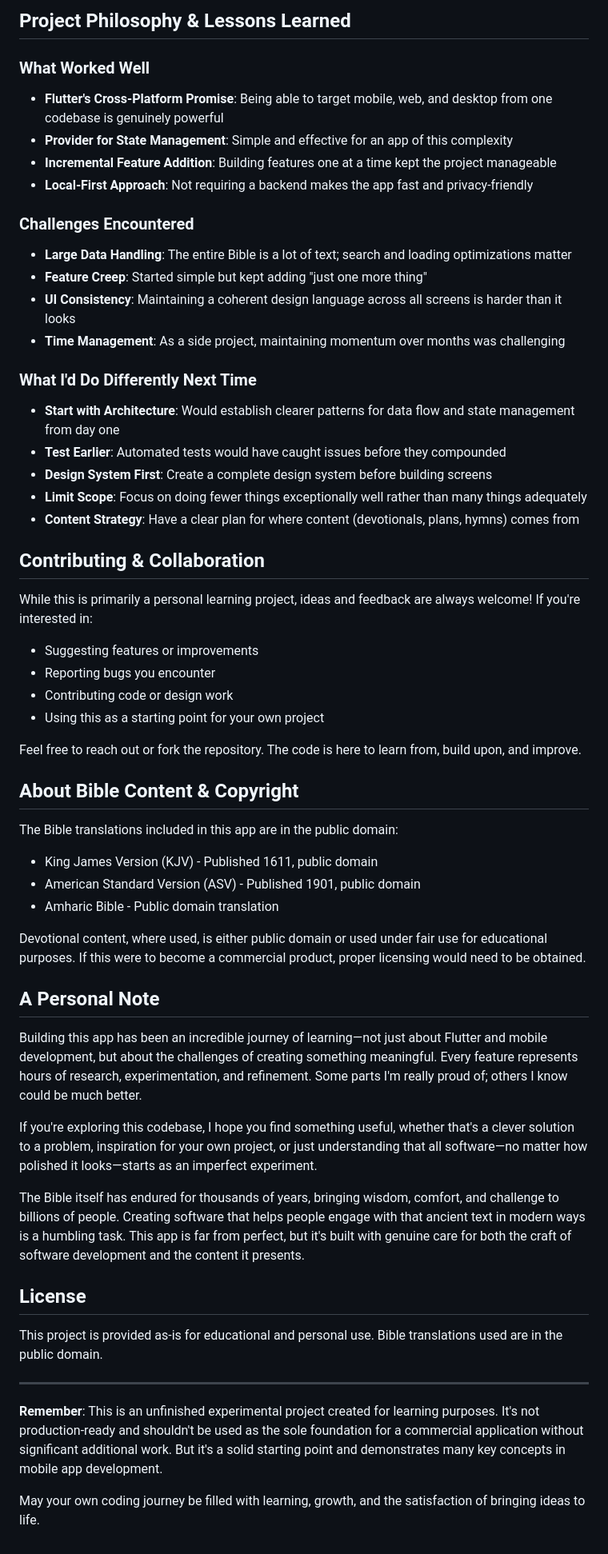
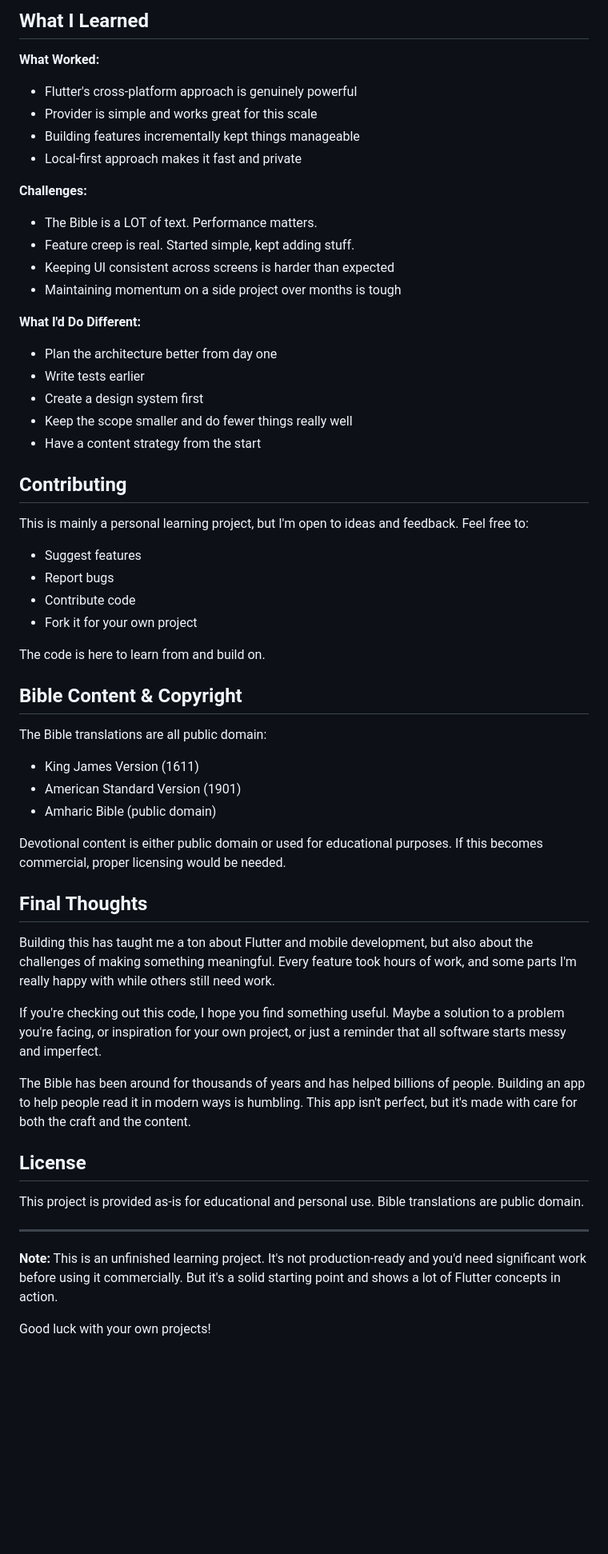
Before and after one commit to abel2800/Bible-Pulse-Amharic-Bible-, a Markdown page: README.md, the part around one of its changes. Shown at 80% size. Rendered like a GitHub page; blank space fills up the shorter version.

Commit message:
Update README: make it more natural and human-sounding

```diff
--- a/README.md
+++ b/README.md
@@ -193,58 +191,58 @@ No additional setup or API keys are required for basic functionality.
 
-## Project Philosophy & Lessons Learned
+## What I Learned
 
-### What Worked Well
-- **Flutter's Cross-Platform Promise**: Being able to target mobile, web, and desktop from one codebase is genuinely powerful
-- **Provider for State Management**: Simple and effective for an app of this complexity
-- **Incremental Feature Addition**: Building features one at a time kept the project manageable
-- **Local-First Approach**: Not requiring a backend makes the app fast and privacy-friendly
+**What Worked:**
+- Flutter's cross-platform approach is genuinely powerful
+- Provider is simple and works great for this scale
+- Building features incrementally kept things manageable
+- Local-first approach makes it fast and private
 
-### Challenges Encountered
-- **Large Data Handling**: The entire Bible is a lot of text; search and loading optimizations matter
-- **Feature Creep**: Started simple but kept adding "just one more thing"
-- **UI Consistency**: Maintaining a coherent design language across all screens is harder than it looks
-- **Time Management**: As a side project, maintaining momentum over months was challenging
+**Challenges:**
+- The Bible is a LOT of text. Performance matters.
+- Feature creep is real. Started simple, kept adding stuff.
+- Keeping UI consistent across screens is harder than expected
+- Maintaining momentum on a side project over months is tough
 
-### What I'd Do Differently Next Time
-- **Start with Architecture**: Would establish clearer patterns for data flow and state management from day one
-- **Test Earlier**: Automated tests would have caught issues before they compounded
-- **Design System First**: Create a complete design system before building screens
-- **Limit Scope**: Focus on doing fewer things exceptionally well rather than many things adequately
-- **Content Strategy**: Have a clear plan for where content (devotionals, plans, hymns) comes from
+**What I'd Do Different:**
+- Plan the architecture better from day one
+- Write tests earlier
+- Create a design system first
+- Keep the scope smaller and do fewer things really well
+- Have a content strategy from the start
 
-## Contributing & Collaboration
+## Contributing
 
-While this is primarily a personal learning project, ideas and feedback are always welcome! If you're interested in:
-- Suggesting features or improvements
-- Reporting bugs you encounter
-- Contributing code or design work
-- Using this as a starting point for your own project
+This is mainly a personal learning project, but I'm open to ideas and feedback. Feel free to:
+- Suggest features
+- Report bugs
+- Contribute code
+- Fork it for your own project
 
-Feel free to reach out or fork the repository. The code is here to learn from, build upon, and improve.
+The code is here to learn from and build on.
 
-## About Bible Content & Copyright
+## Bible Content & Copyright
 
-The Bible translations included in this app are in the public domain:
-- King James Version (KJV) - Published 1611, public domain
-- American Standard Version (ASV) - Published 1901, public domain
-- Amharic Bible - Public domain translation
+The Bible translations are all public domain:
+- King James Version (1611)
+- American Standard Version (1901)
+- Amharic Bible (public domain)
 
-Devotional content, where used, is either public domain or used under fair use for educational purposes. If this were to become a commercial product, proper licensing would need to be obtained.
+Devotional content is either public domain or used for educational purposes. If this becomes commercial, proper licensing would be needed.
 
-## A Personal Note
+## Final Thoughts
 
-Building this app has been an incredible journey of learning—not just about Flutter and mobile development, but about the challenges of creating something meaningful. Every feature represents hours of research, experimentation, and refinement. Some parts I'm really proud of; others I know could be much better.
+Building this has taught me a ton about Flutter and mobile development, but also about the challenges of making something meaningful. Every feature took hours of work, and some parts I'm really happy with while others still need work.
 
-If you're exploring this codebase, I hope you find something useful, whether that's a clever solution to a problem, inspiration for your own project, or just understanding that all software—no matter how polished it looks—starts as an imperfect experiment.
+If you're checking out this code, I hope you find something useful. Maybe a solution to a problem you're facing, or inspiration for your own project, or just a reminder that all software starts messy and imperfect.
 
-The Bible itself has endured for thousands of years, bringing wisdom, comfort, and challenge to billions of people. Creating software that helps people engage with that ancient text in modern ways is a humbling task. This app is far from perfect, but it's built with genuine care for both the craft of software development and the content it presents.
+The Bible has been around for thousands of years and has helped billions of people. Building an app to help people read it in modern ways is humbling. This app isn't perfect, but it's made with care for both the craft and the content.
 
 ## License
 
-This project is provided as-is for educational and personal use. Bible translations used are in the public domain.
+This project is provided as-is for educational and personal use. Bible translations are public domain.
 
 ---
 
-**Remember**: This is an unfinished experimental project created for learning purposes. It's not production-ready and shouldn't be used as the sole foundation for a commercial application without significant additional work. But it's a solid starting point and demonstrates many key concepts in mobile app development.
+**Note:** This is an unfinished learning project. It's not production-ready and you'd need significant work before using it commercially. But it's a solid starting point and shows a lot of Flutter concepts in action.
 
-May your own coding journey be filled with learning, growth, and the satisfaction of bringing ideas to life.
+Good luck with your own projects!
```
Also changed, not shown: other parts of README.md (+136 -138 lines).
